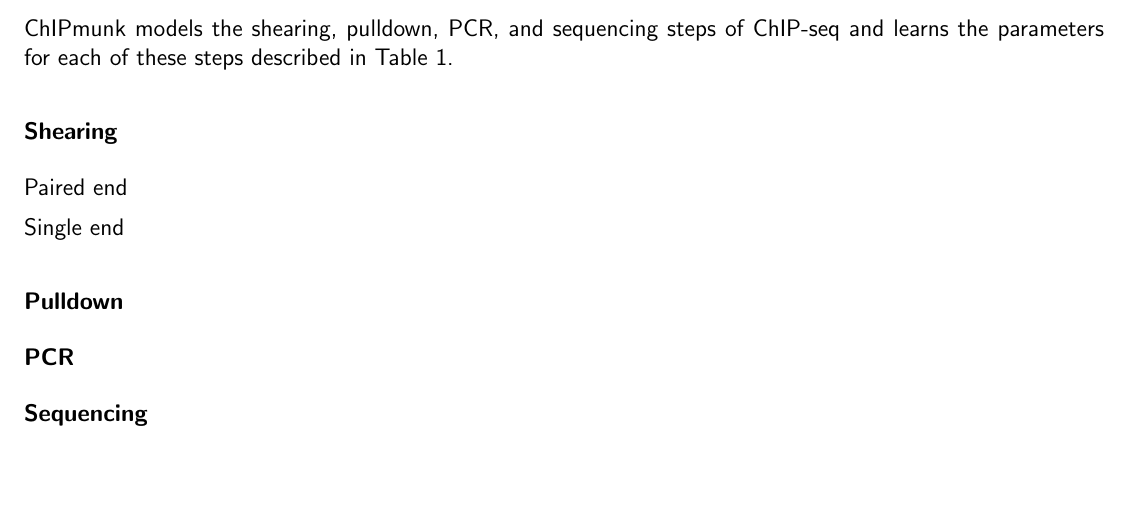
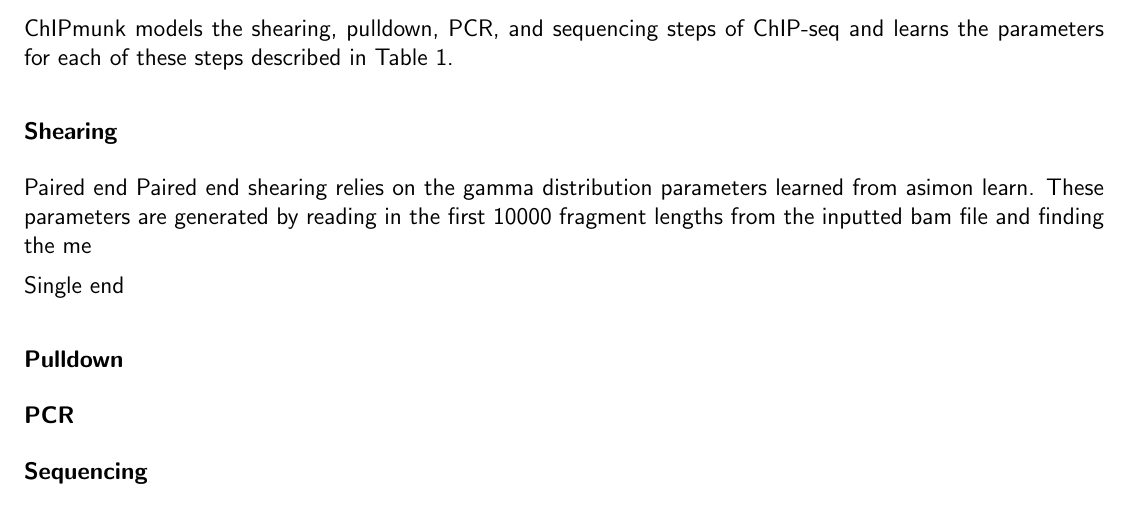
Before and after one commit to gymreklab/chips, a LaTeX document (paper-methods/ChIPmunk_OnlineMethods.tex): part of the page, cut so that both start at the same text, the shorter picture padded with empty space. Compiled offline with pdfLaTeX.

Commit message:
Merged upstream

```diff
--- a/paper-methods/ChIPmunk_OnlineMethods.tex
+++ b/paper-methods/ChIPmunk_OnlineMethods.tex
@@ -43,6 +43,7 @@ ChIPmunk models the shearing, pulldown, PCR, and sequencing steps of ChIP-seq an
 \subsubsection*{Shearing}
 
 Paired end
+Paired end shearing relies on the gamma distribution parameters learned from asimon learn. These parameters are generated by reading in the first 10000 fragment lengths from the inputted bam file and finding the me
 
 Single end
 
```
